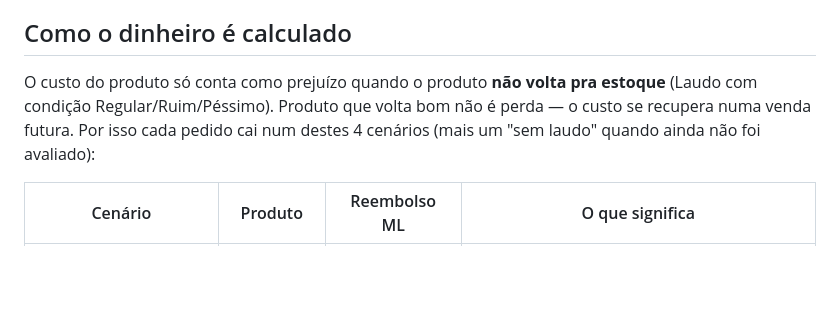
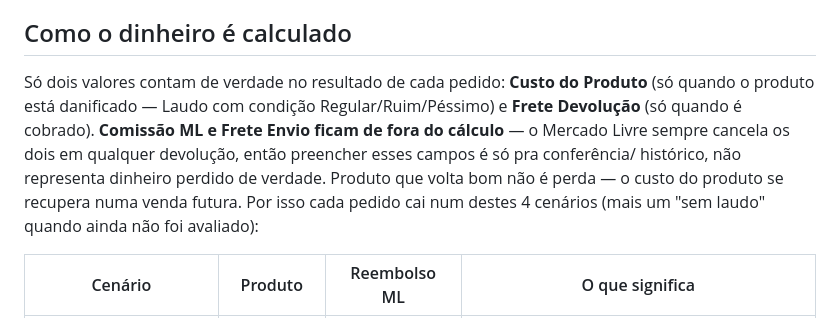
Before and after one commit to APCOM-code/sistema-devolucao-ap-comercio, a Markdown page: README.md, the part around the change. Drawn GitHub-style; blank space fills up the shorter version.

Commit message:
docs: explica que comissao ML e frete envio nao entram no calculo

```diff
--- a/README.md
+++ b/README.md
@@ -30,10 +30,13 @@ acesso depois disso demora uns 30-50 segundos pra "acordar" — depois disso fic
 
 ## Como o dinheiro é calculado
 
-O custo do produto só conta como prejuízo quando o produto **não volta pra estoque** (Laudo com
-condição Regular/Ruim/Péssimo). Produto que volta bom não é perda — o custo se recupera numa
-venda futura. Por isso cada pedido cai num destes 4 cenários (mais um "sem laudo" quando ainda
-não foi avaliado):
+Só dois valores contam de verdade no resultado de cada pedido: **Custo do Produto** (só quando o
+produto está danificado — Laudo com condição Regular/Ruim/Péssimo) e **Frete Devolução** (só
+quando é cobrado). **Comissão ML e Frete Envio ficam de fora do cálculo** — o Mercado Livre
+sempre cancela os dois em qualquer devolução, então preencher esses campos é só pra conferência/
+histórico, não representa dinheiro perdido de verdade. Produto que volta bom não é perda — o
+custo do produto se recupera numa venda futura. Por isso cada pedido cai num destes 4 cenários
+(mais um "sem laudo" quando ainda não foi avaliado):
 
 | Cenário | Produto | Reembolso ML | O que significa |
 |---|---|---|---|
```
